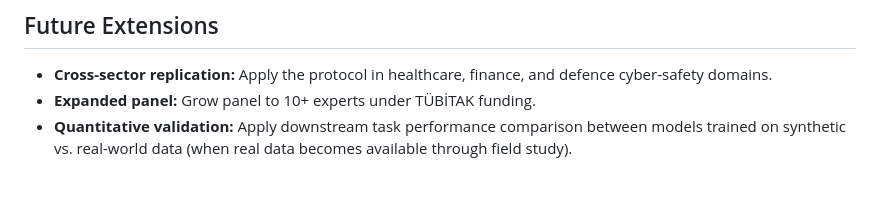
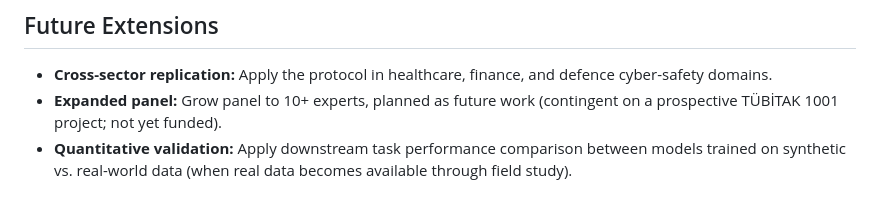
Before and after one commit to Orfeomete/cdsa-mro, a Markdown page: docs/validation_protocol.md, the part around the change. Rendered like a GitHub page.

Commit message:
docs: TÜBİTAK register — planned/future work, not funded
Clarified future work regarding the expanded panel under TÜBİTAK funding.

```diff
--- a/docs/validation_protocol.md
+++ b/docs/validation_protocol.md
@@ -196,8 +196,8 @@ scheduled for execution.
 
 - **Cross-sector replication:** Apply the protocol in healthcare,
   finance, and defence cyber-safety domains.
-- **Expanded panel:** Grow panel to 10+ experts under TÜBİTAK
-  funding.
+- **Expanded panel:** Grow panel to 10+ experts, planned as future work
+  (contingent on a prospective TÜBİTAK 1001 project; not yet funded).
 - **Quantitative validation:** Apply downstream task performance
   comparison between models trained on synthetic vs. real-world
   data (when real data becomes available through field study).
```
